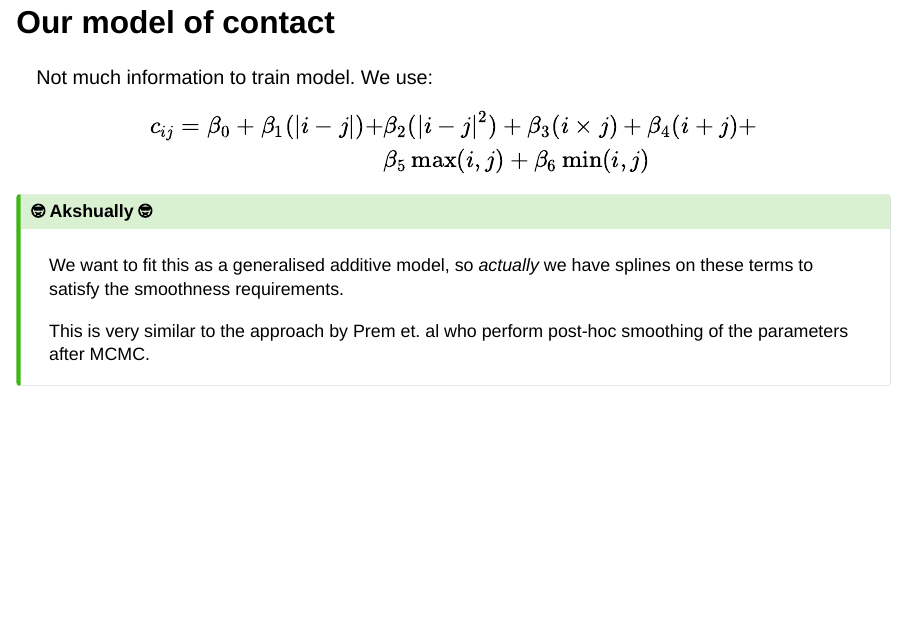
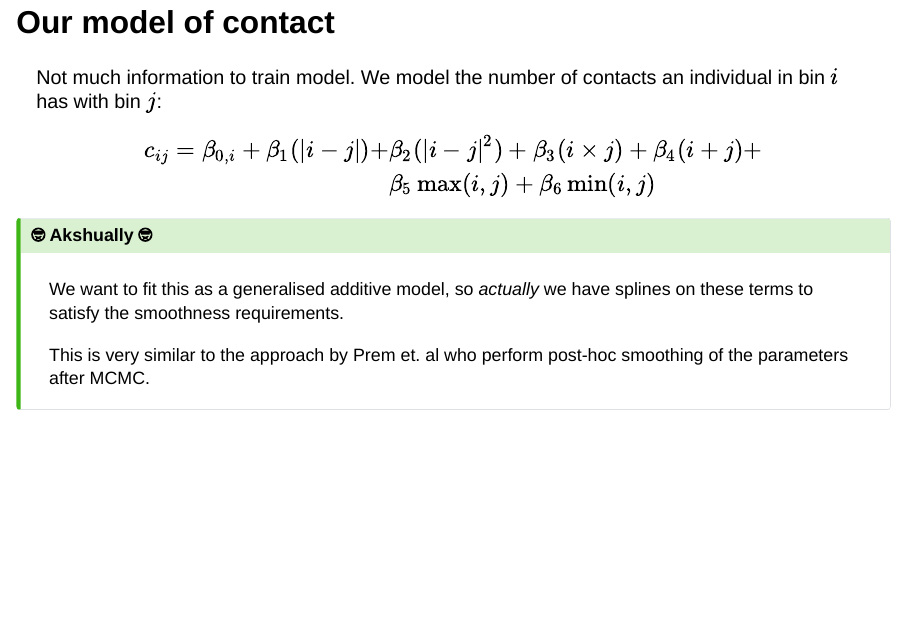
Before and after one commit to MikeLydeamore/talk-conmat-projections, a Quarto document (index.qmd): page 8 of 27. Rendered offline with R 4.5, knitr and Pandoc in place of Quarto, with nearby package versions; drawn as Slidy slides in place of the format the file asks for; some code elsewhere in the file could not run offline.

Commit message:
Add offset term depending on i

````diff
--- a/index.qmd
+++ b/index.qmd
@@ -5,7 +5,6 @@ date: today
 format:
     presentation-revealjs+letterbox:
         fig-align: center
-    presentation-beamer: default
 ---
 
 ```{css}
@@ -75,10 +74,10 @@ This model then allows for prediction to settings that are outside the original
 
 ## Our model of contact
 
-Not much information to train model. We use:
+Not much information to train model. We model the number of contacts an individual in bin $i$ has with bin $j$:
 
 $$\begin{aligned}
-c_{ij} = \beta_0 + \beta_1(|i-j|) + &\beta_2(|i-j|^2) + \beta_3(i\times j) + \beta_4(i+j) +\\ &\beta_5\max(i, j) + \beta_6\min(i, j)
+c_{ij} = \beta_{0,i} + \beta_1(|i-j|) + &\beta_2(|i-j|^2) + \beta_3(i\times j) + \beta_4(i+j) +\\ &\beta_5\max(i, j) + \beta_6\min(i, j)
 \end{aligned}
 $$
 
````
